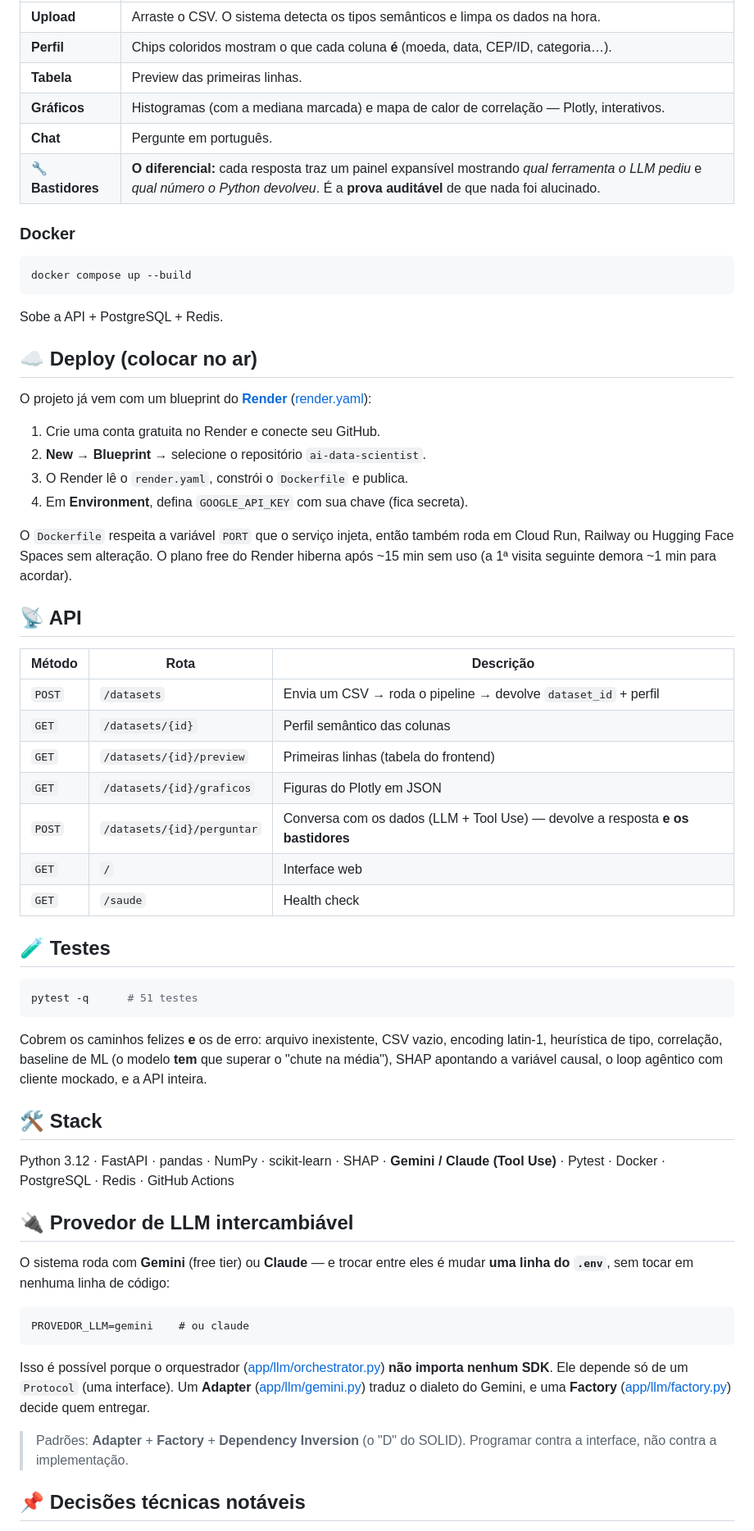
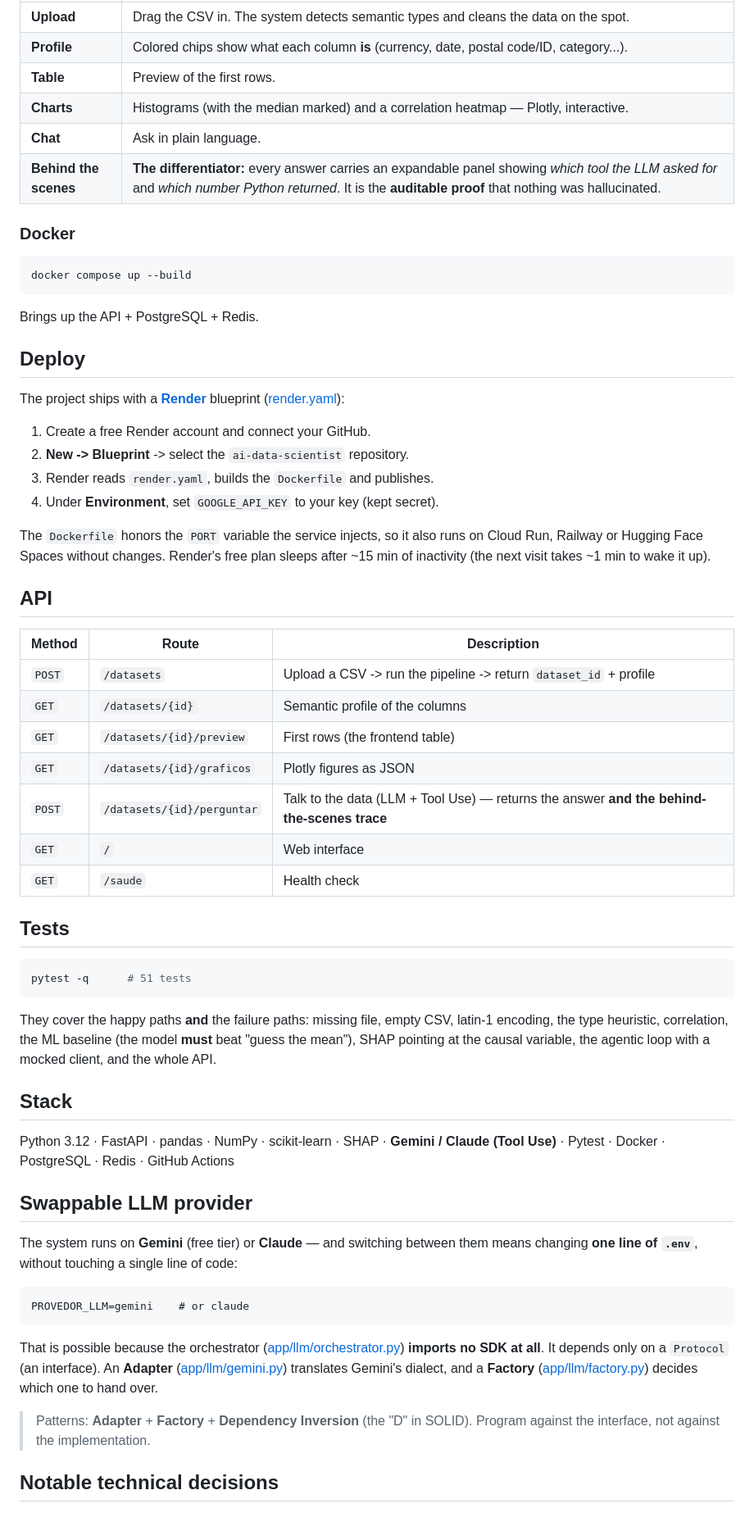
Before and after one commit to dudamarqs/ai-data-scientist, a Markdown page: README.md, the part around one of its changes. Shown at 82% size. Rendered like a GitHub page.

````diff
--- a/README.md
+++ b/README.md
@@ -88,12 +93,12 @@ partir dos *type hints*, fica em **/docs**.)
 
 | | |
 |---|---|
-| **Upload** | Arraste o CSV. O sistema detecta os tipos semânticos e limpa os dados na hora. |
-| **Perfil** | Chips coloridos mostram o que cada coluna **é** (moeda, data, CEP/ID, categoria…). |
-| **Tabela** | Preview das primeiras linhas. |
-| **Gráficos** | Histogramas (com a mediana marcada) e mapa de calor de correlação — Plotly, interativos. |
-| **Chat** | Pergunte em português. |
-| **🔧 Bastidores** | **O diferencial:** cada resposta traz um painel expansível mostrando *qual ferramenta o LLM pediu* e *qual número o Python devolveu*. É a **prova auditável** de que nada foi alucinado. |
+| **Upload** | Drag the CSV in. The system detects semantic types and cleans the data on the spot. |
+| **Profile** | Colored chips show what each column **is** (currency, date, postal code/ID, category...). |
+| **Table** | Preview of the first rows. |
+| **Charts** | Histograms (with the median marked) and a correlation heatmap — Plotly, interactive. |
+| **Chat** | Ask in plain language. |
+| **Behind the scenes** | **The differentiator:** every answer carries an expandable panel showing *which tool the LLM asked for* and *which number Python returned*. It is the **auditable proof** that nothing was hallucinated. |
 
 ### Docker
 
@@ -101,65 +106,69 @@ partir dos *type hints*, fica em **/docs**.)
 docker compose up --build
 ```
 
-Sobe a API + PostgreSQL + Redis.
+Brings up the API + PostgreSQL + Redis.
 
-## ☁️ Deploy (colocar no ar)
+## Deploy
 
-O projeto já vem com um blueprint do **[Render](https://render.com)** ([render.yaml](render.yaml)):
+The project ships with a **[Render](https://render.com)** blueprint
+([render.yaml](render.yaml)):
 
-1. Crie uma conta gratuita no Render e conecte seu GitHub.
-2. **New → Blueprint** → selecione o repositório `ai-data-scientist`.
-3. O Render lê o `render.yaml`, constrói o `Dockerfile` e publica.
-4. Em **Environment**, defina `GOOGLE_API_KEY` com sua chave (fica secreta).
+1. Create a free Render account and connect your GitHub.
+2. **New -> Blueprint** -> select the `ai-data-scientist` repository.
+3. Render reads `render.yaml`, builds the `Dockerfile` and publishes.
+4. Under **Environment**, set `GOOGLE_API_KEY` to your key (kept secret).
 
-O `Dockerfile` respeita a variável `PORT` que o serviço injeta, então também roda
-em Cloud Run, Railway ou Hugging Face Spaces sem alteração. O plano free do Render
-hiberna após ~15 min sem uso (a 1ª visita seguinte demora ~1 min para acordar).
+The `Dockerfile` honors the `PORT` variable the service injects, so it also runs
+on Cloud Run, Railway or Hugging Face Spaces without changes. Render's free plan
+sleeps after ~15 min of inactivity (the next visit takes ~1 min to wake it up).
 
-## 📡 API
+## API
 
-| Método | Rota | Descrição |
+| Method | Route | Description |
 |---|---|---|
-| `POST` | `/datasets` | Envia um CSV → roda o pipeline → devolve `dataset_id` + perfil |
-| `GET` | `/datasets/{id}` | Perfil semântico das colunas |
-| `GET` | `/datasets/{id}/preview` | Primeiras linhas (tabela do frontend) |
-| `GET` | `/datasets/{id}/graficos` | Figuras do Plotly em JSON |
-| `POST` | `/datasets/{id}/perguntar` | Conversa com os dados (LLM + Tool Use) — devolve a resposta **e os bastidores** |
-| `GET` | `/` | Interface web |
+| `POST` | `/datasets` | Upload a CSV -> run the pipeline -> return `dataset_id` + profile |
+| `GET` | `/datasets/{id}` | Semantic profile of the columns |
+| `GET` | `/datasets/{id}/preview` | First rows (the frontend table) |
+| `GET` | `/datasets/{id}/graficos` | Plotly figures as JSON |
+| `POST` | `/datasets/{id}/perguntar` | Talk to the data (LLM + Tool Use) — returns the answer **and the behind-the-scenes trace** |
+| `GET` | `/` | Web interface |
 | `GET` | `/saude` | Health check |
 
-## 🧪 Testes
+## Tests
 
 ```bash
-pytest -q      # 51 testes
+pytest -q      # 51 tests
 ```
 
-Cobrem os caminhos felizes **e** os de erro: arquivo inexistente, CSV vazio,
-encoding latin-1, heurística de tipo, correlação, baseline de ML (o modelo
-**tem** que superar o "chute na média"), SHAP apontando a variável causal, o
-loop agêntico com cliente mockado, e a API inteira.
+They cover the happy paths **and** the failure paths: missing file, empty CSV,
+latin-1 encoding, the type heuristic, correlation, the ML baseline (the model
+**must** beat "guess the mean"), SHAP pointing at the causal variable, the
+agentic loop with a mocked client, and the whole API.
 
-## 🛠️ Stack
+## Stack
 
 Python 3.12 · FastAPI · pandas · NumPy · scikit-learn · SHAP · **Gemini / Claude
 (Tool Use)** · Pytest · Docker · PostgreSQL · Redis · GitHub Actions
 
-## 🔌 Provedor de LLM intercambiável
+## Swappable LLM provider
 
-O sistema roda com **Gemini** (free tier) ou **Claude** — e trocar entre eles é
-mudar **uma linha do `.env`**, sem tocar em nenhuma linha de código:
+The system runs on **Gemini** (free tier) or **Claude** — and switching between
+them means changing **one line of `.env`**, without touching a single line of
+code:
 
 ```
-PROVEDOR_LLM=gemini    # ou claude
+PROVEDOR_LLM=gemini    # or claude
 ```
 
-Isso é possível porque o orquestrador ([app/llm/orchestrator.py](app/llm/orchestrator.py))
-**não importa nenhum SDK**. Ele depende só de um `Protocol` (uma interface). Um
-**Adapter** ([app/llm/gemini.py](app/llm/gemini.py)) traduz o dialeto do Gemini,
-e uma **Factory** ([app/llm/factory.py](app/llm/factory.py)) decide quem entregar.
+That is possible because the orchestrator
+([app/llm/orchestrator.py](app/llm/orchestrator.py)) **imports no SDK at all**.
+It depends only on a `Protocol` (an interface). An **Adapter**
+([app/llm/gemini.py](app/llm/gemini.py)) translates Gemini's dialect, and a
+**Factory** ([app/llm/factory.py](app/llm/factory.py)) decides which one to hand
+over.
 
-> Padrões: **Adapter** + **Factory** + **Dependency Inversion** (o "D" do SOLID).
-> Programar contra a interface, não contra a implementação.
+> Patterns: **Adapter** + **Factory** + **Dependency Inversion** (the "D" in
+> SOLID). Program against the interface, not against the implementation.
 
-## 📌 Decisões técnicas notáveis
+## Notable technical decisions
 
````
Also changed, not shown: other parts of README.md (+67 -60 lines).
